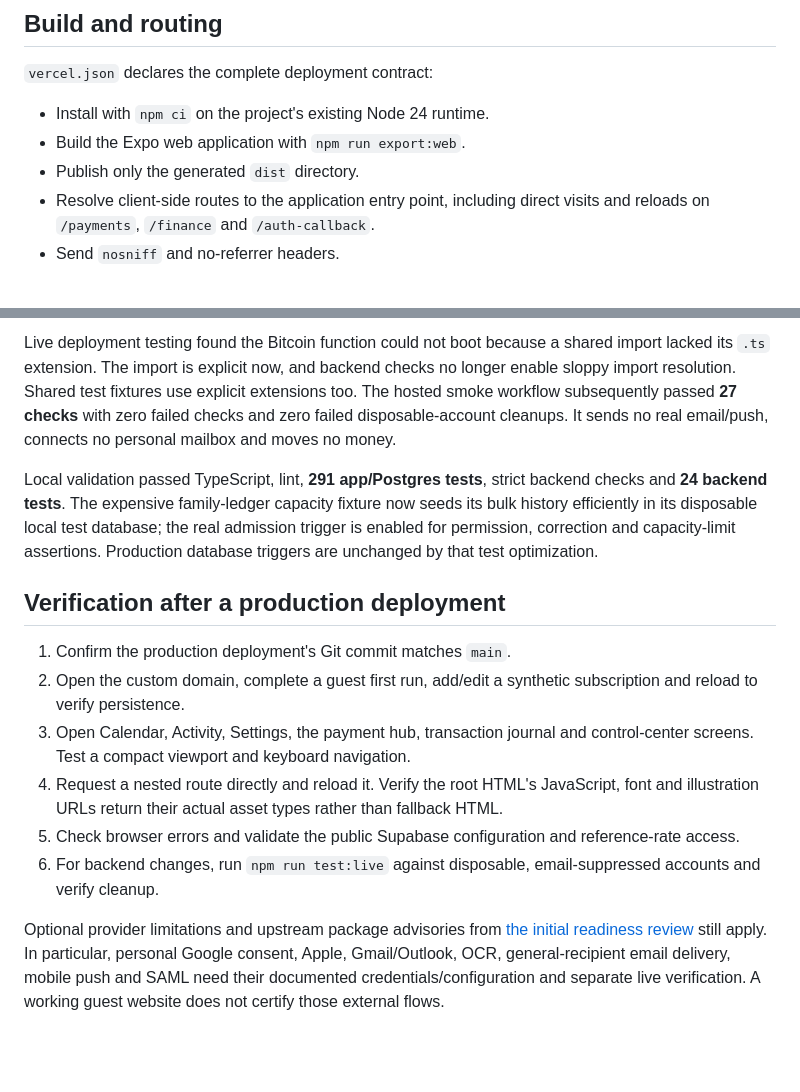
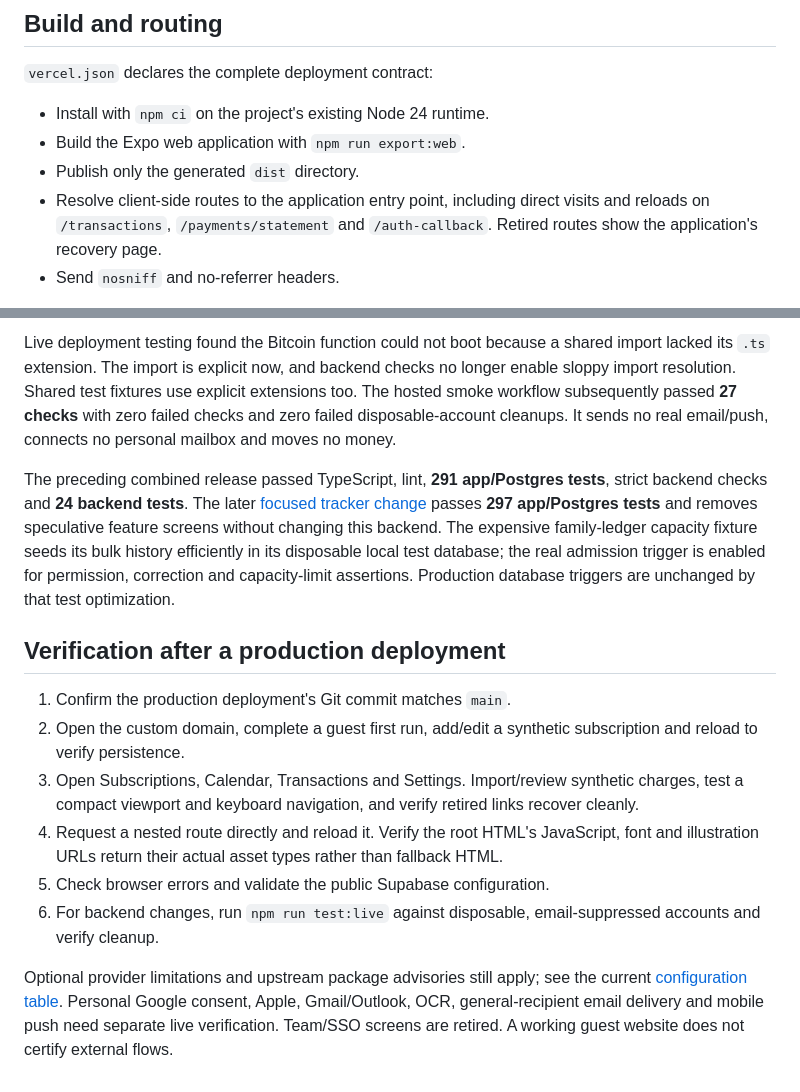
Before and after one commit to Baltii/Subloom, a Markdown page: feature-docs/web-deployment.md, 2 parts joined by grey strips. Drawn GitHub-style; blank space fills up the shorter version.

Commit message:
Update production checks for the focused tracker routes

```diff
--- a/feature-docs/web-deployment.md
+++ b/feature-docs/web-deployment.md
@@ -9,7 +9,7 @@ Subloom is hosted at **https://subloom.baltii.tn** on the existing `baltiis-proj
 - Install with `npm ci` on the project's existing Node 24 runtime.
 - Build the Expo web application with `npm run export:web`.
 - Publish only the generated `dist` directory.
-- Resolve client-side routes to the application entry point, including direct visits and reloads on `/payments`, `/finance` and `/auth-callback`.
+- Resolve client-side routes to the application entry point, including direct visits and reloads on `/transactions`, `/payments/statement` and `/auth-callback`. Retired routes show the application's recovery page.
 - Send `nosniff` and no-referrer headers.
 
 The original Vercel setup used the generic Other preset without a build command/output directory. Its deployments could report Ready while serving no application entry point, causing the custom domain's 404. The explicit build configuration fixes that for subsequent GitHub deployments. The domain was already verified and assigned to the correct Vercel project; no DNS change or domain purchase was needed.
@@ -34,15 +34,15 @@ The production Auth site URL is `https://subloom.baltii.tn`; its exact `https://
 
 Live deployment testing found the Bitcoin function could not boot because a shared import lacked its `.ts` extension. The import is explicit now, and backend checks no longer enable sloppy import resolution. Shared test fixtures use explicit extensions too. The hosted smoke workflow subsequently passed **27 checks** with zero failed checks and zero failed disposable-account cleanups. It sends no real email/push, connects no personal mailbox and moves no money.
 
-Local validation passed TypeScript, lint, **291 app/Postgres tests**, strict backend checks and **24 backend tests**. The expensive family-ledger capacity fixture now seeds its bulk history efficiently in its disposable local test database; the real admission trigger is enabled for permission, correction and capacity-limit assertions. Production database triggers are unchanged by that test optimization.
+The preceding combined release passed TypeScript, lint, **291 app/Postgres tests**, strict backend checks and **24 backend tests**. The later [focused tracker change](focused-subscription-tracker.md) passes **297 app/Postgres tests** and removes speculative feature screens without changing this backend. The expensive family-ledger capacity fixture seeds its bulk history efficiently in its disposable local test database; the real admission trigger is enabled for permission, correction and capacity-limit assertions. Production database triggers are unchanged by that test optimization.
 
 ## Verification after a production deployment
 
 1. Confirm the production deployment's Git commit matches `main`.
 2. Open the custom domain, complete a guest first run, add/edit a synthetic subscription and reload to verify persistence.
-3. Open Calendar, Activity, Settings, the payment hub, transaction journal and control-center screens. Test a compact viewport and keyboard navigation.
+3. Open Subscriptions, Calendar, Transactions and Settings. Import/review synthetic charges, test a compact viewport and keyboard navigation, and verify retired links recover cleanly.
 4. Request a nested route directly and reload it. Verify the root HTML's JavaScript, font and illustration URLs return their actual asset types rather than fallback HTML.
-5. Check browser errors and validate the public Supabase configuration and reference-rate access.
+5. Check browser errors and validate the public Supabase configuration.
 6. For backend changes, run `npm run test:live` against disposable, email-suppressed accounts and verify cleanup.
 
-Optional provider limitations and upstream package advisories from [the initial readiness review](app-readiness.md) still apply. In particular, personal Google consent, Apple, Gmail/Outlook, OCR, general-recipient email delivery, mobile push and SAML need their documented credentials/configuration and separate live verification. A working guest website does not certify those external flows.
+Optional provider limitations and upstream package advisories still apply; see the current [configuration table](focused-subscription-tracker.md#configuration-still-required). Personal Google consent, Apple, Gmail/Outlook, OCR, general-recipient email delivery and mobile push need separate live verification. Team/SSO screens are retired. A working guest website does not certify external flows.
```
